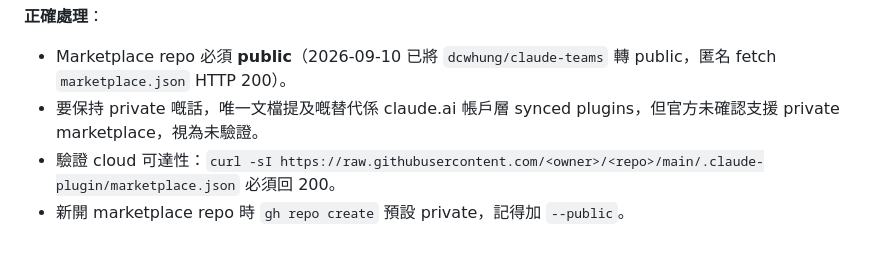
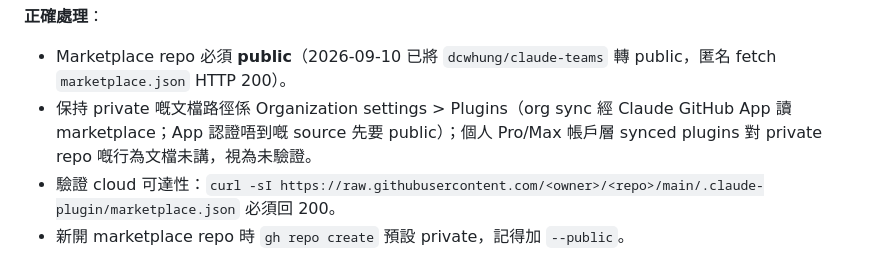
Before and after one commit to dcwhung/claude-teams, a Markdown page: ai-dev-team/shared-knowledge.md, the part around the change. Rendered like a GitHub page.

Commit message:
fix: W-003 | SK-009 private marketplace 替代路徑改為 Organization settings > Plugins org sync
Co-Authored-By: Claude Fable 5.1 <noreply@anthropic.com>
Claude-Session: https://claude.ai/code/session_01QsE2wBZtscB24YoPqgzbYW

```diff
--- a/ai-dev-team/shared-knowledge.md
+++ b/ai-dev-team/shared-knowledge.md
@@ -99,7 +99,7 @@ Cloud session（claude.ai/code、Desktop Cloud）會按 project `.claude/setting
 
 **正確處理**：
 - Marketplace repo 必須 **public**（2026-09-10 已將 `dcwhung/claude-teams` 轉 public，匿名 fetch `marketplace.json` HTTP 200）。
-- 要保持 private 嘅話，唯一文檔提及嘅替代係 claude.ai 帳戶層 synced plugins，但官方未確認支援 private marketplace，視為未驗證。
+- 保持 private 嘅文檔路徑係 Organization settings > Plugins（org sync 經 Claude GitHub App 讀 marketplace；App 認證唔到嘅 source 先要 public）；個人 Pro/Max 帳戶層 synced plugins 對 private repo 嘅行為文檔未講，視為未驗證。
 - 驗證 cloud 可達性：`curl -sI https://raw.githubusercontent.com/<owner>/<repo>/main/.claude-plugin/marketplace.json` 必須回 200。
 - 新開 marketplace repo 時 `gh repo create` 預設 private，記得加 `--public`。
 
```
